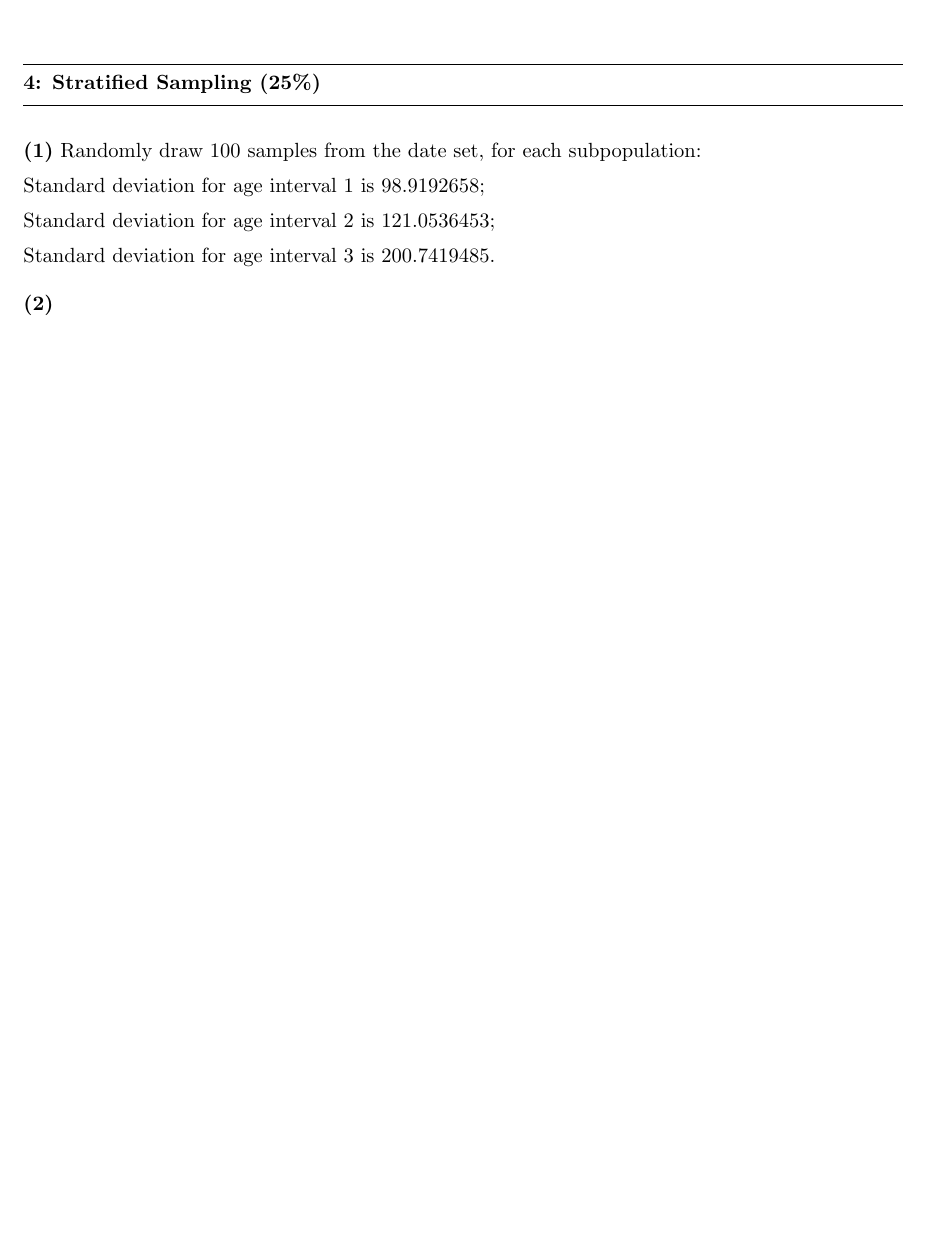
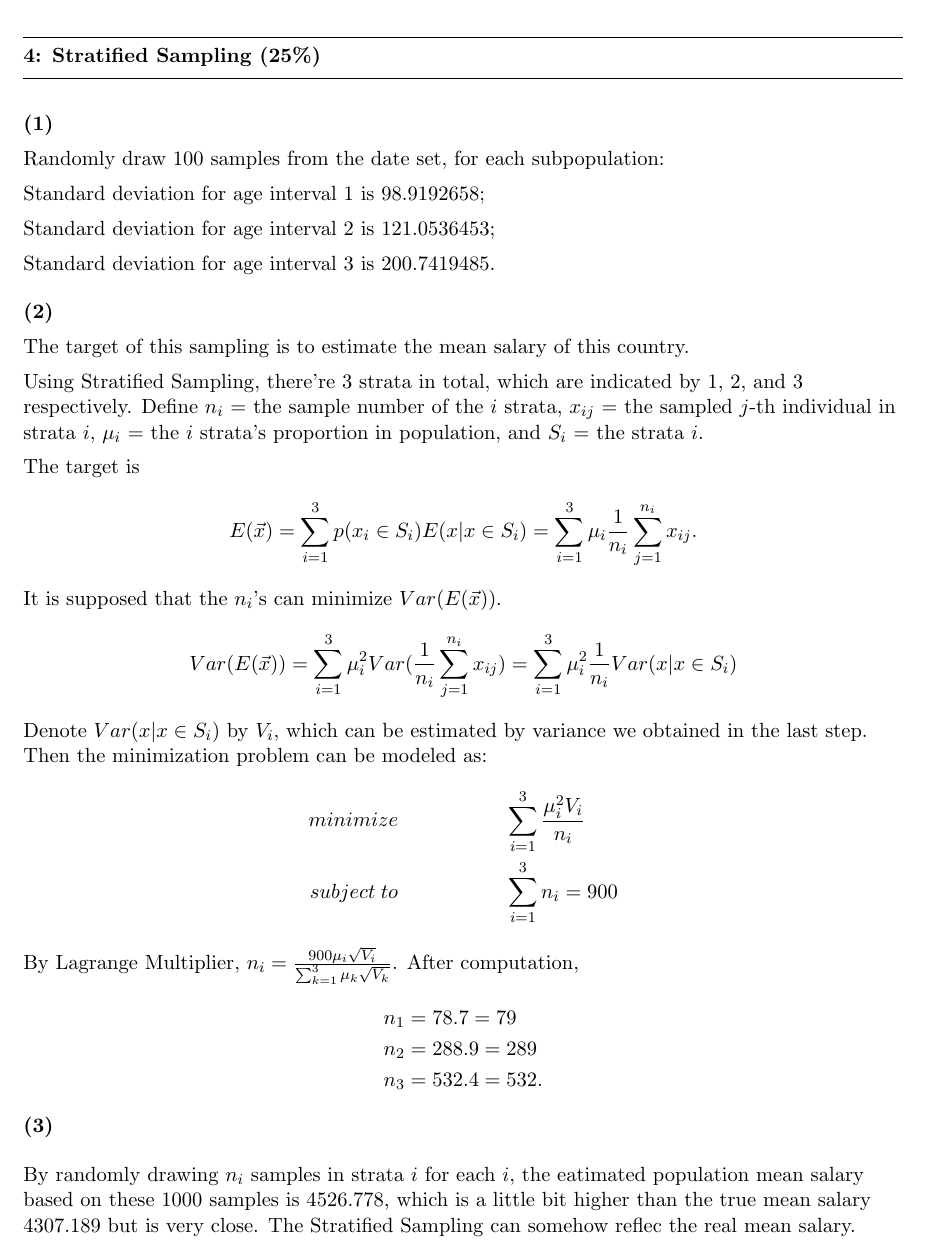
Before and after one commit to elaine-xff/STAT3006, a LaTeX problem sheet (Assignment 2/Written_assignment_2/S3006_Asm2_1155141566.tex): part of page 4 of 4, cut so that both start at the same text, the shorter picture padded with empty space. Compiled offline with pdfLaTeX.

Commit message:
finished hw2

```diff
--- a/Assignment 2/Written_assignment_2/S3006_Asm2_1155141566.tex
+++ b/Assignment 2/Written_assignment_2/S3006_Asm2_1155141566.tex
@@ -138,8 +141,34 @@ Standard deviation for age interval 3 is 200.7419485.
 
 \part{2}
 
+The target of this sampling is to estimate the mean salary of this country.
 
+Using Stratified Sampling, there're 3 strata in total, which are indicated by 1, 2, and 3 respectively.
+Define $n_i$ = the sample number of the $i$ strata, $x_{ij}$ = the sampled $j$-th individual in strata $i$,
+$\mu_i$ = the $i$ strata's proportion in population, and $S_i$ = the strata $i$.
 
+The target is
+\begin{flalign*}
+  E(\vec{x}) &= \sum_{i=1}^3 p(x_i \in S_i)E(x | x \in S_i) = \sum_{i=1}^3 \mu_i \frac{1}{n_i} \sum_{j=1}^{n_i} x_{ij}.
+\end{flalign*}
+It is supposed that the $n_i$'s can minimize $Var(E(\vec{x}))$.
+\begin{flalign*}
+  Var(E(\vec{x})) &= \sum_{i=1}^3 \mu_i^2 Var(\frac{1}{n_i} \sum_{j=1}^{n_i} x_{ij}) = \sum_{i=1}^3 \mu_i^2 \frac{1}{n_i} Var(x | x \in S_i)
+\end{flalign*}
+Denote $Var(x | x \in S_i)$ by $V_i$, which can be estimated by variance we obtained in the last step.
+Then the minimization problem can be modeled as:
+\begin{flalign*}
+  minimize     \hspace*{2cm}        &\sum_{i=1}^3 \frac{\mu_i^2 V_i}{n_i}   \\
+  subject \hspace*{0.1 cm} to     \hspace*{2cm}    & \sum_{i=1}^3 n_i = 900
+\end{flalign*}
+By Lagrange Multiplier, $n_i = \frac{900\mu_i\sqrt{V_i}}{\sum_{k=1}^3 \mu_k \sqrt{V_k}}$. After computation,
+\begin{flalign*}
+  n_1 &= 78.7 = 79\\
+  n_2 &= 288.9 = 289\\
+  n_3 &= 532.4 = 532.
+\end{flalign*}
 \part{3}
 
+By randomly drawing $n_i$ samples in strata $i$ for each $i$, the eatimated population mean salary based on these 1000 samples is 4526.778, which
+is a little bit higher than the true mean salary 4307.189 but is very close. The Stratified Sampling can somehow reflec the real mean salary.
 \end{document}
```
Also changed, not shown: Assignment 2/Written_assignment_2/S3006_Asm2_1155141566.pdf, Assignment 2/Written_assignment_2/S3006_Asm2_1155141566.tex (3 more changed lines), 4 other files.
